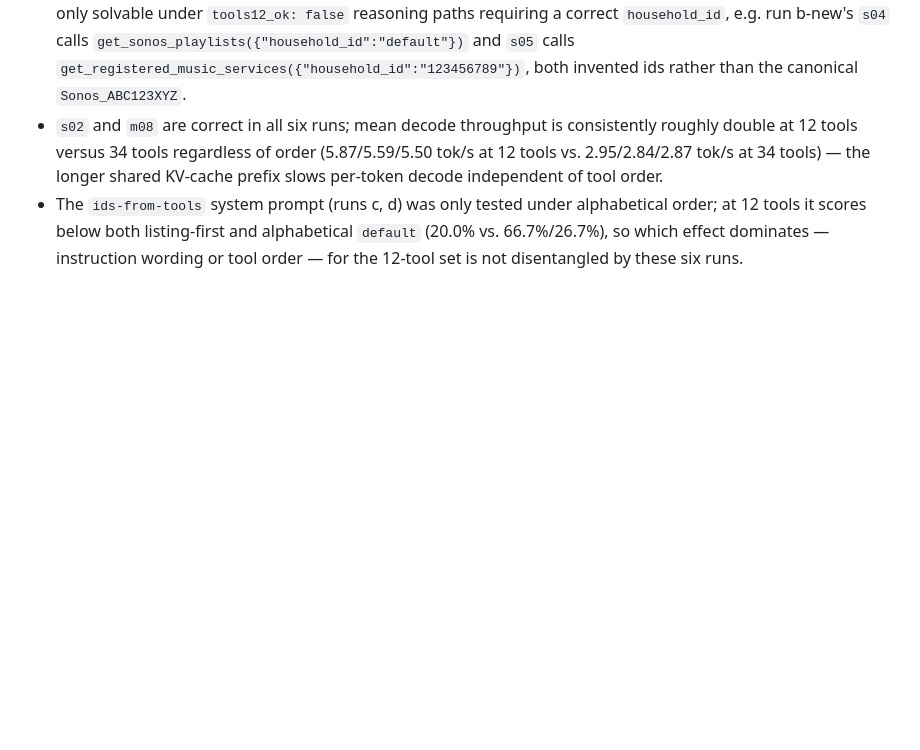
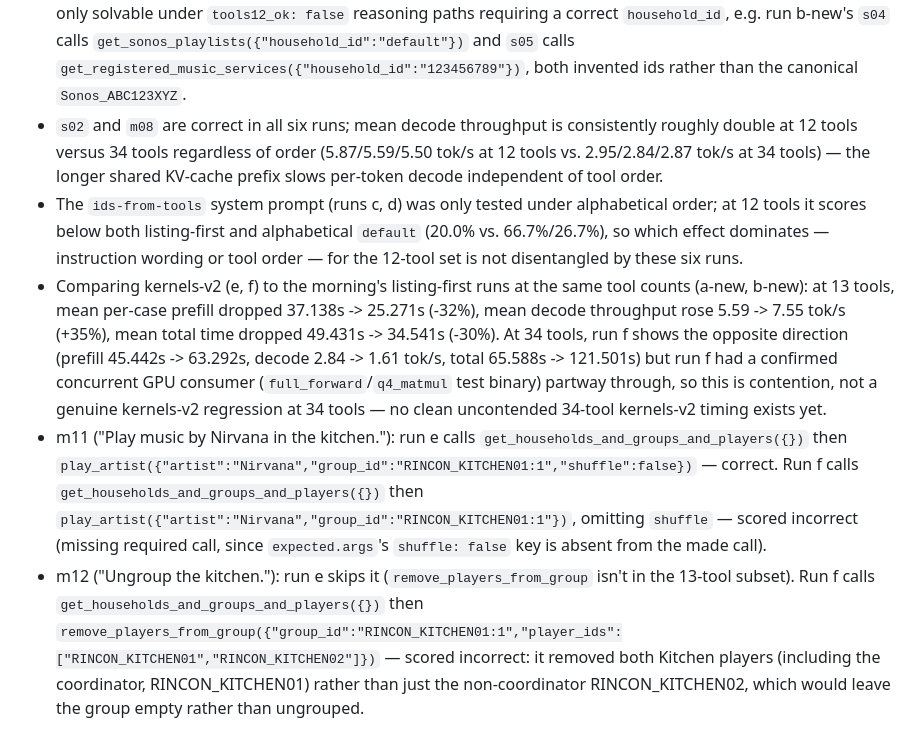
Before and after one commit to idle-intelligence/llm-web, a Markdown page: eval/results/2026-09-10-summary.md, the part around one of its changes. Rendered like a GitHub page; blank space fills up the shorter version.

```diff
--- a/eval/results/2026-09-10-summary.md
+++ b/eval/results/2026-09-10-summary.md
@@ -67,3 +79,6 @@ order since `tools.json` itself is alphabetical.
 - `s04`, `s05`, `s10`, `m06` are incorrect in every run where they're scored (34-tool runs b-old/b-new/d) — all four are only solvable under `tools12_ok: false` reasoning paths requiring a correct `household_id`, e.g. run b-new's `s04` calls `get_sonos_playlists({"household_id":"default"})` and `s05` calls `get_registered_music_services({"household_id":"123456789"})`, both invented ids rather than the canonical `Sonos_ABC123XYZ`.
 - `s02` and `m08` are correct in all six runs; mean decode throughput is consistently roughly double at 12 tools versus 34 tools regardless of order (5.87/5.59/5.50 tok/s at 12 tools vs. 2.95/2.84/2.87 tok/s at 34 tools) — the longer shared KV-cache prefix slows per-token decode independent of tool order.
 - The `ids-from-tools` system prompt (runs c, d) was only tested under alphabetical order; at 12 tools it scores below both listing-first and alphabetical `default` (20.0% vs. 66.7%/26.7%), so which effect dominates — instruction wording or tool order — for the 12-tool set is not disentangled by these six runs.
+- Comparing kernels-v2 (e, f) to the morning's listing-first runs at the same tool counts (a-new, b-new): at 13 tools, mean per-case prefill dropped 37.138s -> 25.271s (-32%), mean decode throughput rose 5.59 -> 7.55 tok/s (+35%), mean total time dropped 49.431s -> 34.541s (-30%). At 34 tools, run f shows the opposite direction (prefill 45.442s -> 63.292s, decode 2.84 -> 1.61 tok/s, total 65.588s -> 121.501s) but run f had a confirmed concurrent GPU consumer (`full_forward`/`q4_matmul` test binary) partway through, so this is contention, not a genuine kernels-v2 regression at 34 tools — no clean uncontended 34-tool kernels-v2 timing exists yet.
+- m11 ("Play music by Nirvana in the kitchen."): run e calls `get_households_and_groups_and_players({})` then `play_artist({"artist":"Nirvana","group_id":"RINCON_KITCHEN01:1","shuffle":false})` — correct. Run f calls `get_households_and_groups_and_players({})` then `play_artist({"artist":"Nirvana","group_id":"RINCON_KITCHEN01:1"})`, omitting `shuffle` — scored incorrect (missing required call, since `expected.args`'s `shuffle: false` key is absent from the made call).
+- m12 ("Ungroup the kitchen."): run e skips it (`remove_players_from_group` isn't in the 13-tool subset). Run f calls `get_households_and_groups_and_players({})` then `remove_players_from_group({"group_id":"RINCON_KITCHEN01:1","player_ids":["RINCON_KITCHEN01","RINCON_KITCHEN02"]})` — scored incorrect: it removed both Kitchen players (including the coordinator, RINCON_KITCHEN01) rather than just the non-coordinator RINCON_KITCHEN02, which would leave the group empty rather than ungrouped.
```
Also changed, not shown: other parts of eval/results/2026-09-10-summary.md (+36 -24 lines).
